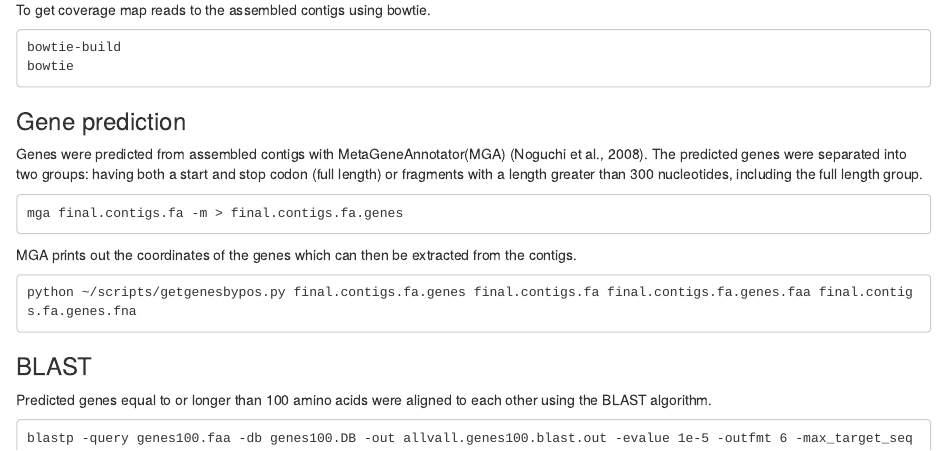
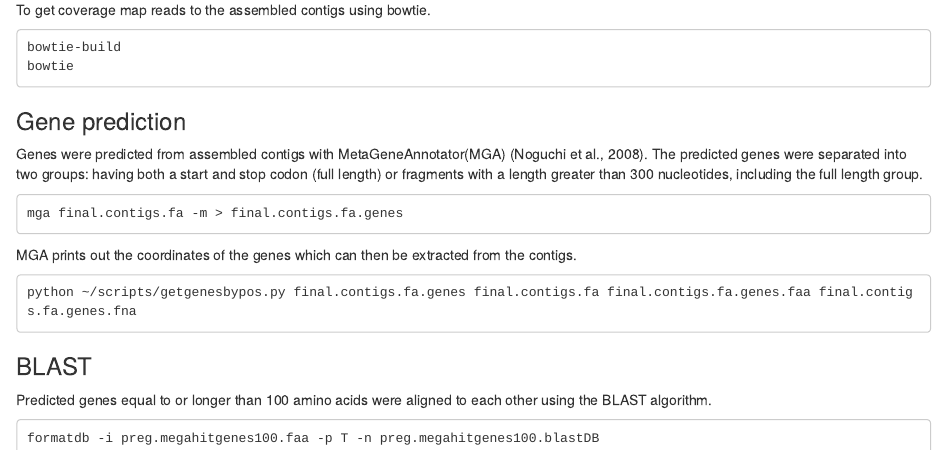
Before and after one commit to SchlossLab/opf, an R Markdown document (doc/opf_methods.Rmd): the page in a window 1100 px wide, from 3210 px down. Rendered offline with R 4.5, knitr and Pandoc, with nearby package versions.

Commit message:
add blast commands to methods

````diff
--- a/doc/opf_methods.Rmd
+++ b/doc/opf_methods.Rmd
@@ -193,4 +193,4 @@ python ~/scripts/getgenesbypos.py final.contigs.fa.genes final.contigs.fa final.
 Predicted genes equal to or longer than 100 amino acids were aligned to each other using the BLAST algorithm.
 
 ```
-blastp -query genes100.faa -db genes100.DB -out allvall.genes100.blast.out -evalue 1e-5 -outfmt 6 -max_target_seqs 10000 -num_threads 8
+formatdb -i preg.megahitgenes100.faa -p T -n preg.megahitgenes100.blastDB
````
Also changed, not shown: doc/index.html, doc/index.md, doc/opf_methods.Rmd (1 more changed lines).
